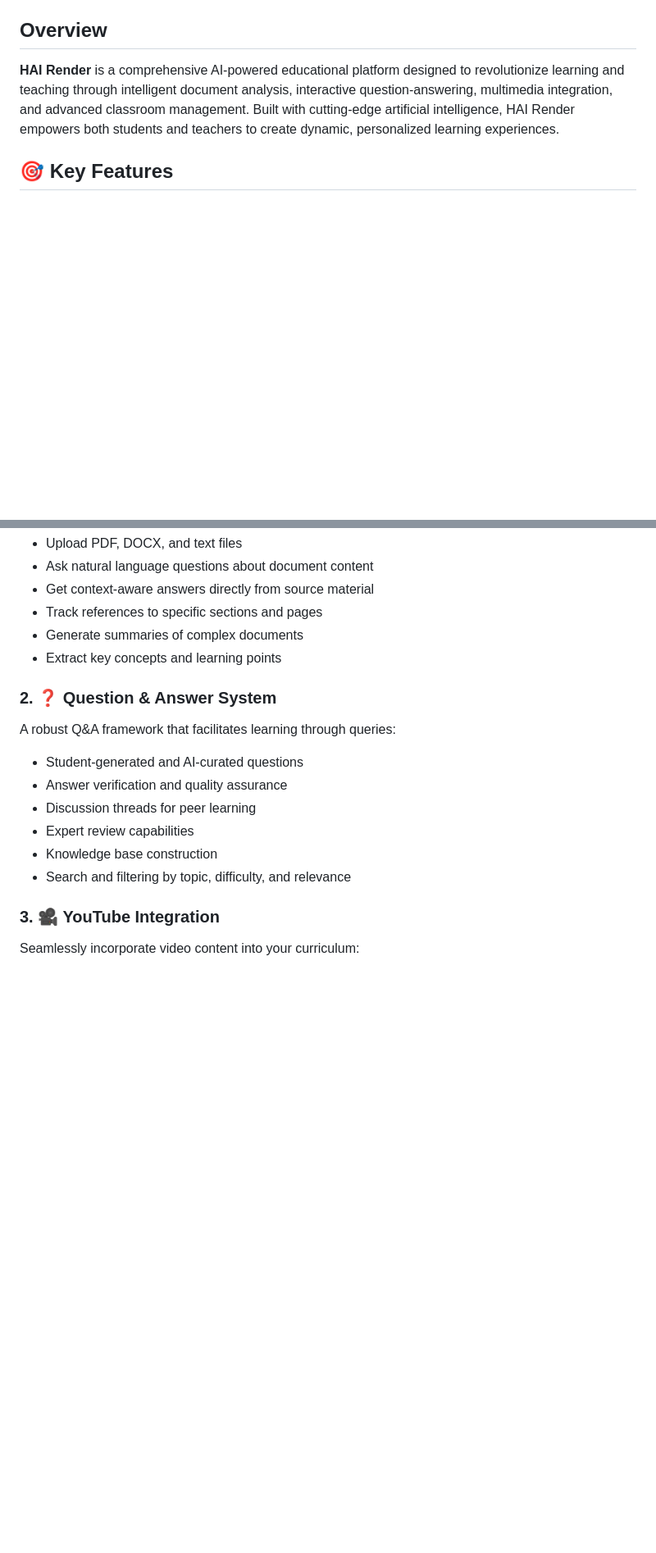
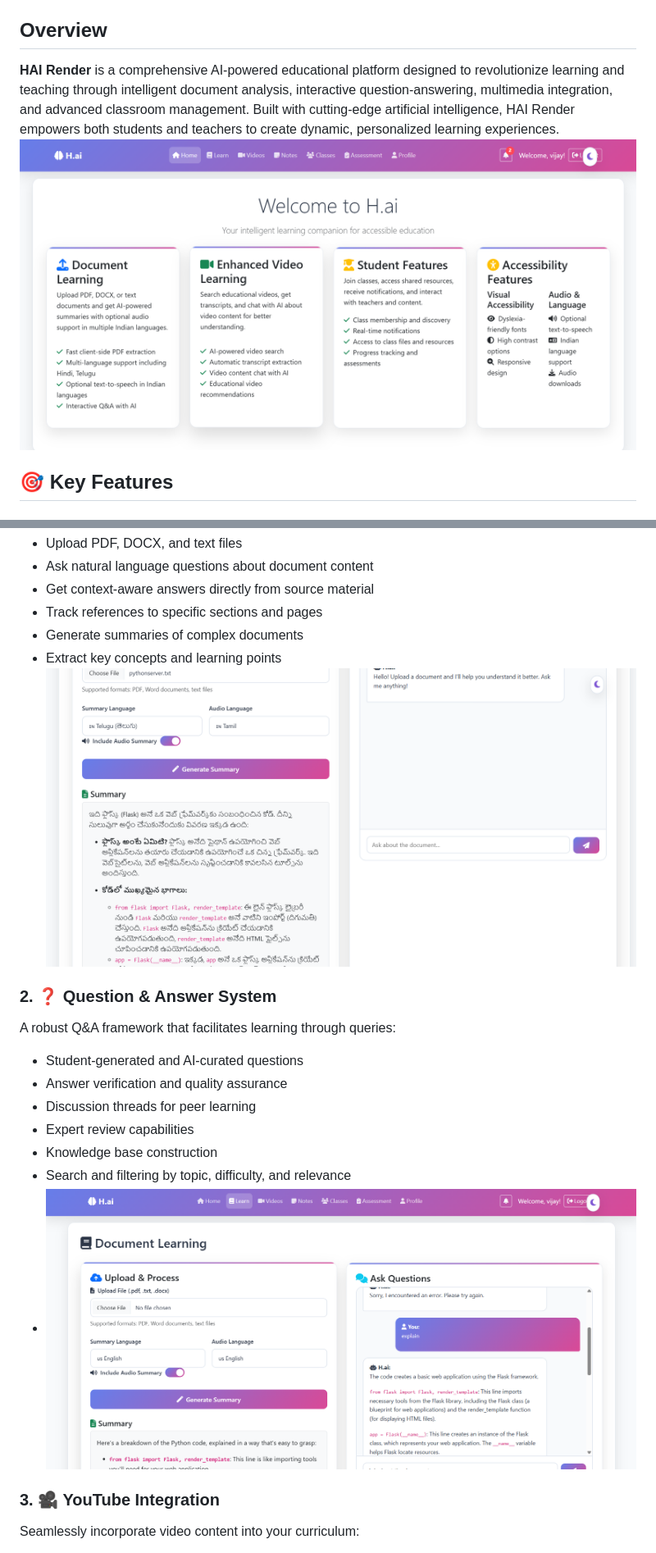
Before and after one commit to javalabgit/hai-render, a Markdown page: README.md, 2 parts joined by grey strips. Shown at 82% size. GitHub-like rendering; blank space fills up the shorter version.

```diff
--- a/README.md
+++ b/README.md
@@ -7,6 +7,7 @@
 ## Overview
 
 **HAI Render** is a comprehensive AI-powered educational platform designed to revolutionize learning and teaching through intelligent document analysis, interactive question-answering, multimedia integration, and advanced classroom management. Built with cutting-edge artificial intelligence, HAI Render empowers both students and teachers to create dynamic, personalized learning experiences.
+![Alt text](images/home.png)
 
 ## 🎯 Key Features
 
@@ -18,6 +19,7 @@ Engage in intelligent conversations with your course materials and documents. Th
 - Track references to specific sections and pages
 - Generate summaries of complex documents
 - Extract key concepts and learning points
+  ![Alt text](images/multilang.png)
 
 ### 2. ❓ Question & Answer System
 A robust Q&A framework that facilitates learning through queries:
@@ -27,6 +29,7 @@ A robust Q&A framework that facilitates learning through queries:
 - Expert review capabilities
 - Knowledge base construction
 - Search and filtering by topic, difficulty, and relevance
+- ![Alt text](images/document-qa.png)
 
 ### 3. 🎥 YouTube Integration
 Seamlessly incorporate video content into your curriculum:
```
Also changed, not shown: other parts of README.md (+3 -0 lines).
